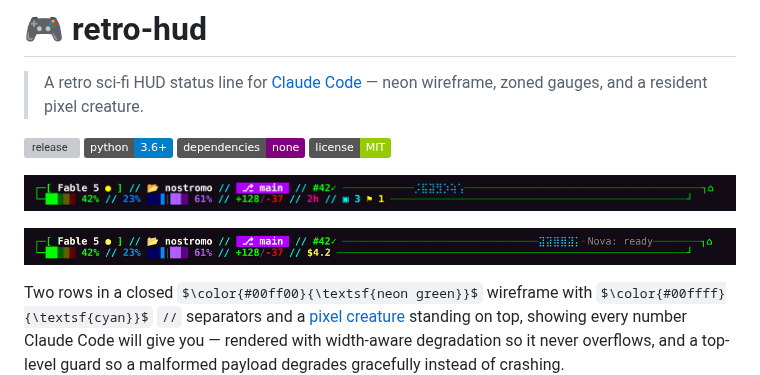
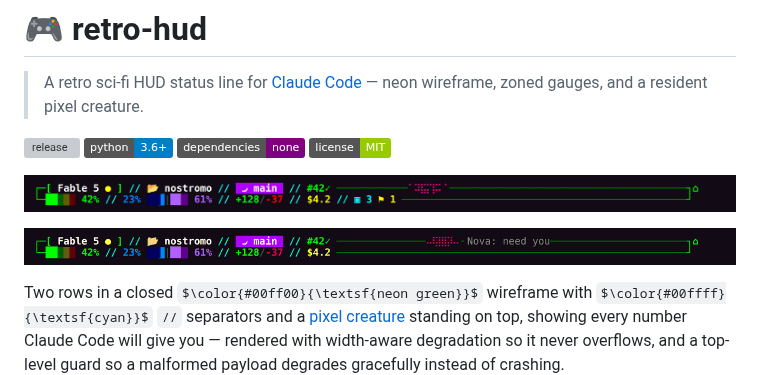
Before and after one commit to codyslater/ccstatusline_retro-hud, a Markdown page: README.md, the part around the change. GitHub-like rendering; pictures changed too: docs/media/creature-3.1.1.gif (deleted), docs/media/creature-3.1.1b.gif (added), docs/media/hud-3.1.1b.png (deleted); badges without logos; some formulas as TeX source; grey boxes are pictures that could not be loaded.

Commit message:
README media: browser render pins every cell to the grid (no drift), the usual look (pink robot, alert bubbles only)

```diff
--- a/README.md
+++ b/README.md
@@ -7,9 +7,9 @@
 ![deps](https://img.shields.io/badge/dependencies-none-purple)
 ![license](https://img.shields.io/badge/license-MIT-green)
 
-![retro-hud in Claude Code: a generic demo session](docs/media/hud-3.1.1b.png)
+![retro-hud in Claude Code: a generic demo session](docs/media/hud-3.1.1c.png)
 
-![the creature at work: walking while the agent works, bouncing with a ? when it needs you, waving when the turn is yours, dimming when idle](docs/media/creature-3.1.1.gif)
+![the creature at work: walking while the agent works, bouncing with a ? when it needs you, waving when the turn is yours, dimming when idle](docs/media/creature-3.1.1b.gif)
 
 Two rows in a closed $\color{#00ff00}{\textsf{neon green}}$ wireframe with
 $\color{#00ffff}{\textsf{cyan}}$ `//` separators and a [pixel creature](#agent-presence)
```
